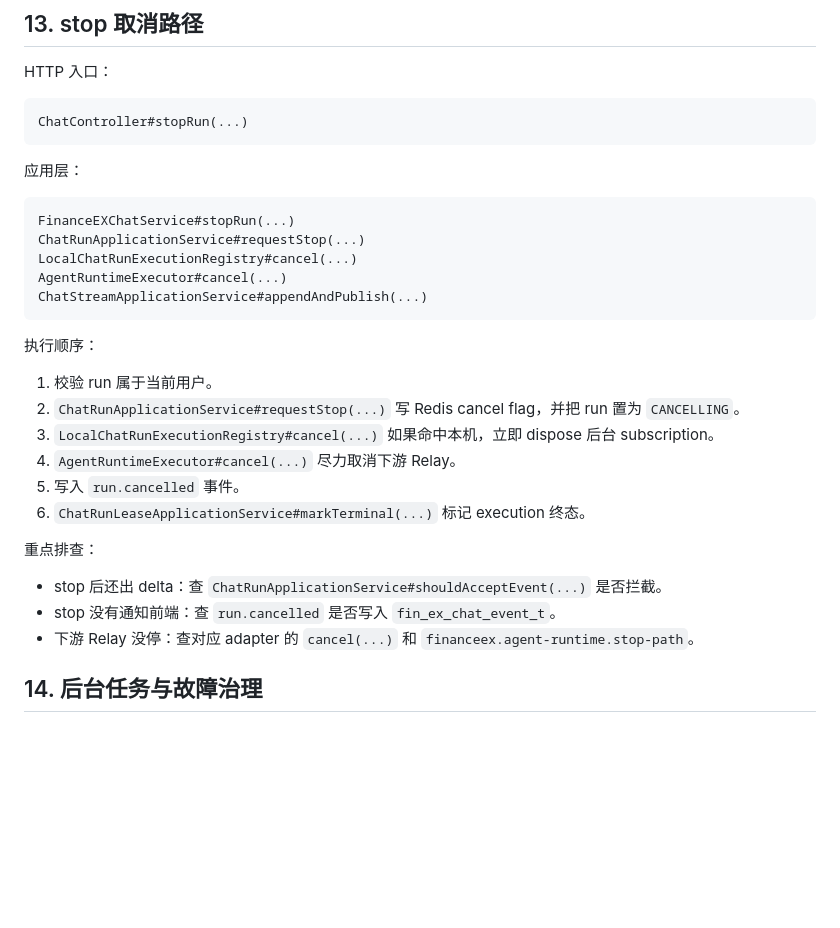
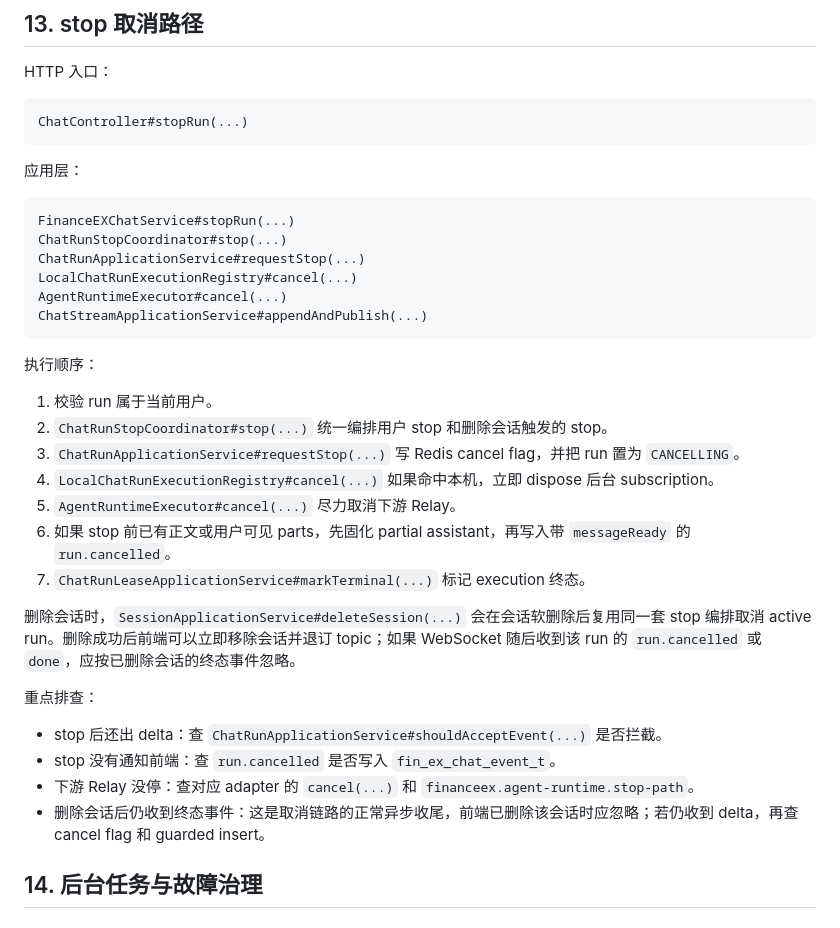
Before and after one commit to kunben-duck/exweb, a Markdown page: docs/project-understanding.md, the part around the change. Rendered like a GitHub page; blank space fills up the shorter version.

Commit message:
docs: clarify stop coordinator flow

````diff
--- a/docs/project-understanding.md
+++ b/docs/project-understanding.md
@@ -753,6 +753,7 @@ ChatController#stopRun(...)
 
 ```text
 FinanceEXChatService#stopRun(...)
+ChatRunStopCoordinator#stop(...)
 ChatRunApplicationService#requestStop(...)
 LocalChatRunExecutionRegistry#cancel(...)
 AgentRuntimeExecutor#cancel(...)
@@ -762,17 +763,21 @@ ChatStreamApplicationService#appendAndPublish(...)
 执行顺序：
 
 1. 校验 run 属于当前用户。
-2. `ChatRunApplicationService#requestStop(...)` 写 Redis cancel flag，并把 run 置为 `CANCELLING`。
-3. `LocalChatRunExecutionRegistry#cancel(...)` 如果命中本机，立即 dispose 后台 subscription。
-4. `AgentRuntimeExecutor#cancel(...)` 尽力取消下游 Relay。
-5. 写入 `run.cancelled` 事件。
-6. `ChatRunLeaseApplicationService#markTerminal(...)` 标记 execution 终态。
+2. `ChatRunStopCoordinator#stop(...)` 统一编排用户 stop 和删除会话触发的 stop。
+3. `ChatRunApplicationService#requestStop(...)` 写 Redis cancel flag，并把 run 置为 `CANCELLING`。
+4. `LocalChatRunExecutionRegistry#cancel(...)` 如果命中本机，立即 dispose 后台 subscription。
+5. `AgentRuntimeExecutor#cancel(...)` 尽力取消下游 Relay。
+6. 如果 stop 前已有正文或用户可见 parts，先固化 partial assistant，再写入带 `messageReady` 的 `run.cancelled`。
+7. `ChatRunLeaseApplicationService#markTerminal(...)` 标记 execution 终态。
+
+删除会话时，`SessionApplicationService#deleteSession(...)` 会在会话软删除后复用同一套 stop 编排取消 active run。删除成功后前端可以立即移除会话并退订 topic；如果 WebSocket 随后收到该 run 的 `run.cancelled` 或 `done`，应按已删除会话的终态事件忽略。
 
 重点排查：
 
 - stop 后还出 delta：查 `ChatRunApplicationService#shouldAcceptEvent(...)` 是否拦截。
 - stop 没有通知前端：查 `run.cancelled` 是否写入 `fin_ex_chat_event_t`。
 - 下游 Relay 没停：查对应 adapter 的 `cancel(...)` 和 `financeex.agent-runtime.stop-path`。
+- 删除会话后仍收到终态事件：这是取消链路的正常异步收尾，前端已删除该会话时应忽略；若仍收到 delta，再查 cancel flag 和 guarded insert。
 
 ## 14. 后台任务与故障治理
 
````
